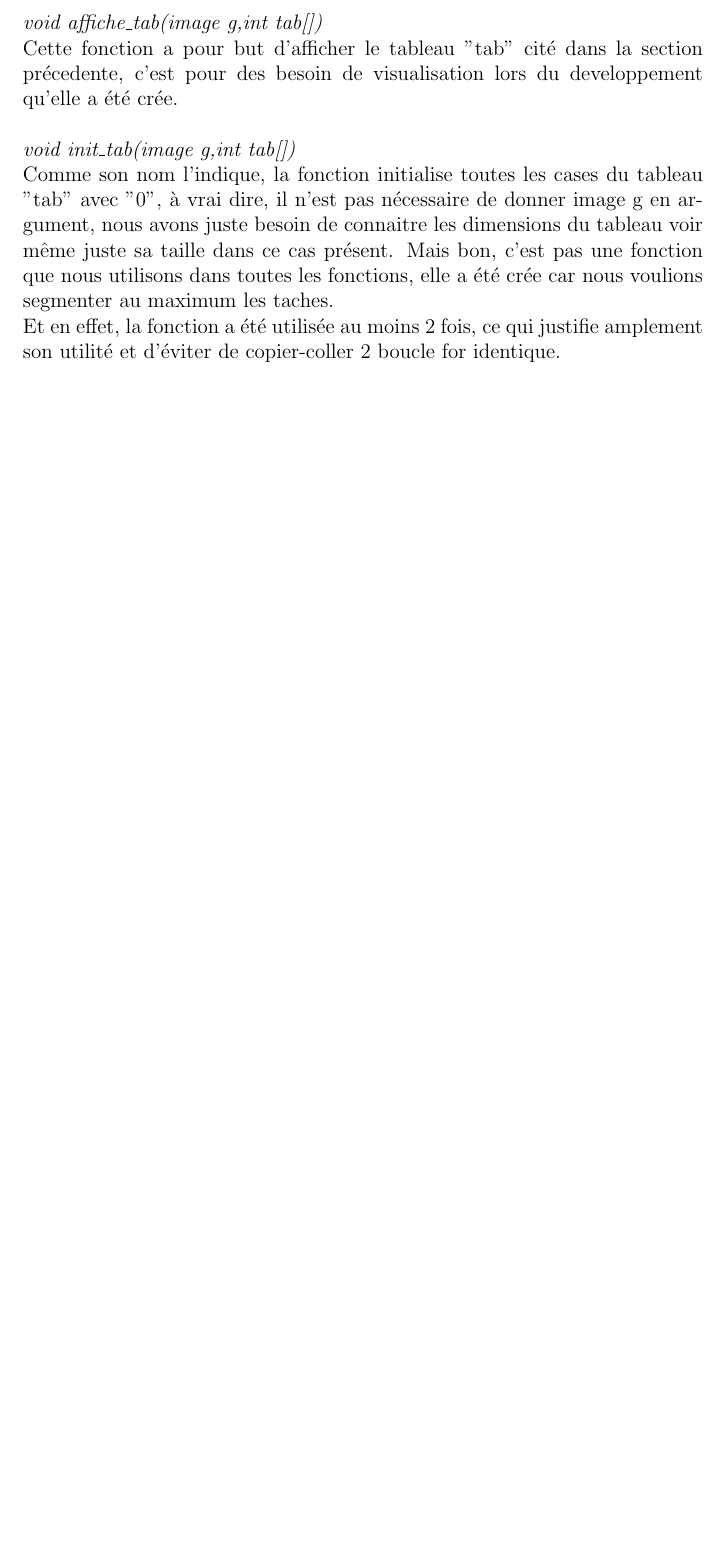
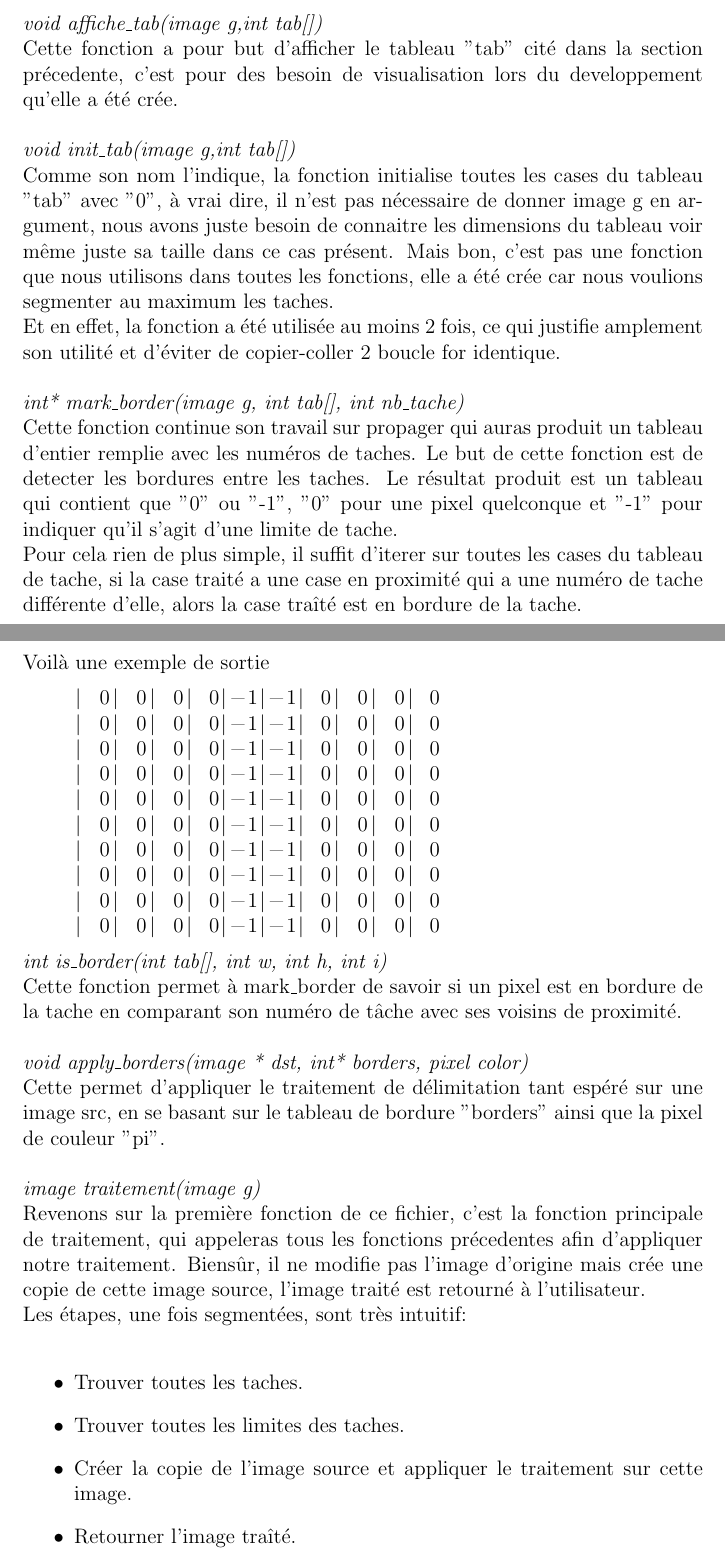
Before and after one commit to bk211/ImagesTaches, a LaTeX document (rapport/Rapport.tex): part of page 6 of 7 before the commit and two parts of pages 7 and 8 of 9 after it, the two joined at a grey line, cut so that both start at the same text, the shorter picture padded with empty space. Compiled offline with pdfLaTeX.

Commit message:
rapport fini

```diff
--- a/rapport/Rapport.tex
+++ b/rapport/Rapport.tex
@@ -141,3 +162,43 @@ Comme son nom l'indique, la fonction initialise toutes les cases du tableau "tab
 dimensions du tableau voir même juste sa taille dans ce cas présent. Mais bon, c'est pas une fonction que
 nous utilisons dans toutes les fonctions, elle a été crée car nous voulions segmenter au maximum les taches. \\
 Et en effet, la fonction a été utilisée au moins 2 fois, ce qui justifie amplement son utilité et d'éviter de copier-coller 2 boucle for identique.
+\\\\
+\textit{int* mark\_border(image g, int tab[], int nb\_tache)}\\
+Cette fonction continue son travail sur propager qui auras produit un tableau d'entier remplie avec
+les numéros de taches. Le but de cette fonction est de detecter les bordures entre les taches.
+Le résultat produit est un tableau qui contient que "0" ou "-1", "0" pour une pixel quelconque et "-1"
+pour indiquer qu'il s'agit d'une limite de tache.\\
+Pour cela rien de plus simple, il suffit d'iterer sur toutes les cases du tableau de tache, si la case traité
+a une case en proximité qui a une numéro de tache différente d'elle, alors la case traîté est en bordure de la tache.\\
+Voilà une exemple de sortie
+\begin{lstlisting}
+    | 0| 0| 0| 0|-1|-1| 0| 0| 0| 0
+    | 0| 0| 0| 0|-1|-1| 0| 0| 0| 0
+    | 0| 0| 0| 0|-1|-1| 0| 0| 0| 0
+    | 0| 0| 0| 0|-1|-1| 0| 0| 0| 0
+    | 0| 0| 0| 0|-1|-1| 0| 0| 0| 0
+    | 0| 0| 0| 0|-1|-1| 0| 0| 0| 0
+    | 0| 0| 0| 0|-1|-1| 0| 0| 0| 0
+    | 0| 0| 0| 0|-1|-1| 0| 0| 0| 0
+    | 0| 0| 0| 0|-1|-1| 0| 0| 0| 0
+    | 0| 0| 0| 0|-1|-1| 0| 0| 0| 0
+\end{lstlisting}
+\textit{int is\_border(int tab[], int w, int h, int i)}\\
+Cette fonction permet à mark\_border de savoir si un pixel est en bordure de la tache en comparant son numéro de tâche
+avec ses voisins de proximité.
+\\\\
+\textit{void apply\_borders(image * dst, int* borders, pixel color)}\\
+Cette permet d'appliquer le traitement de délimitation tant espéré sur une image src, en se basant sur
+le tableau de bordure "borders" ainsi que la pixel de couleur "pi".
+\\\\
+\textit{image traitement(image g)}\\
+Revenons sur la première fonction de ce fichier, c'est la fonction principale de traitement, qui appeleras tous les fonctions précedentes
+afin d'appliquer notre traitement. Biensûr, il ne modifie pas l'image d'origine mais crée une copie de cette image source,
+l'image traité est retourné à l'utilisateur.\\
+Les étapes, une fois segmentées, sont très intuitif:\\
+\begin{itemize}
+    \item Trouver toutes les taches.
+    \item Trouver toutes les limites des taches.
+    \item Créer la copie de l'image source et appliquer le traitement sur cette image.
+    \item Retourner l'image traîté.
+ \end{itemize}
@@ -144,6 +216 @@ Et en effet, la fonction a été utilisée au moins 2 fois, ce qui justifie ampl
 \\
-\textit{}\\
-\\
-\textit{}\\
-\\
-\textit{}\\
```
Also changed, not shown: rapport/Rapport.tex (58 more changed lines).
